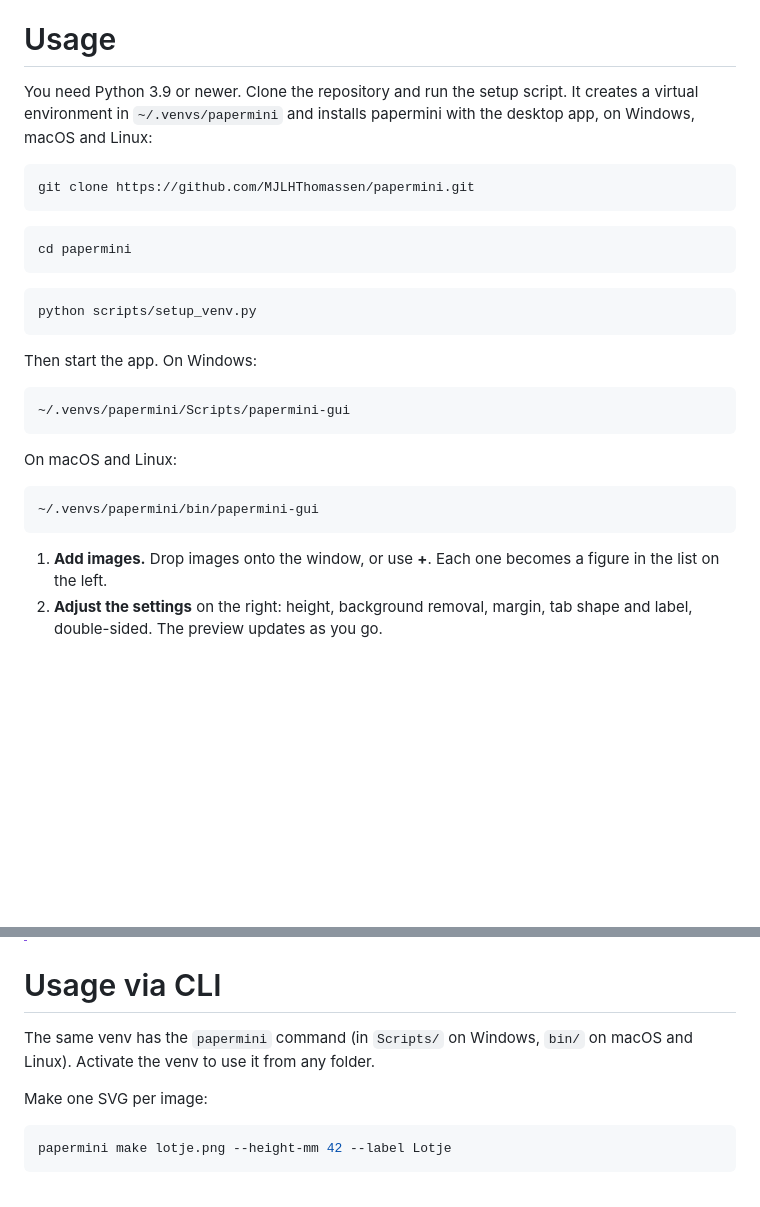
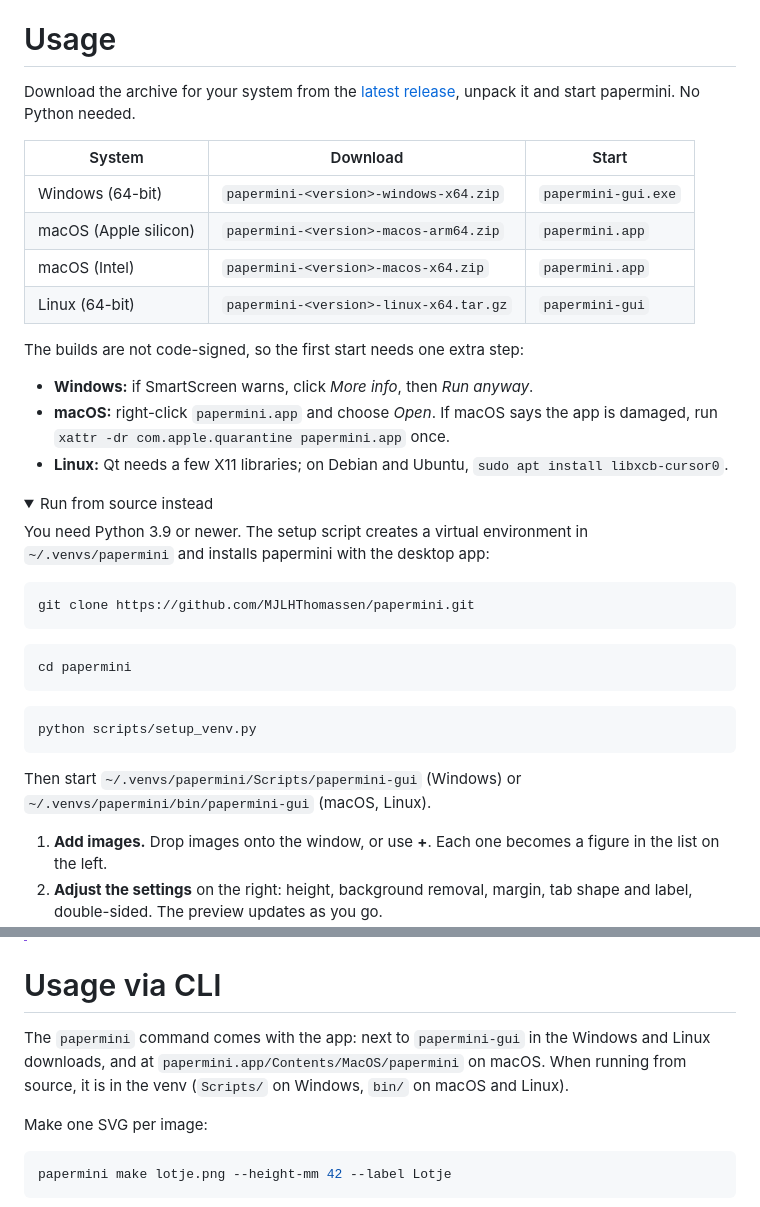
Before and after one commit to MJLHThomassen/papermini, a Markdown page: README.md, 2 parts joined by grey strips. Rendered like a GitHub page; folded sections open; blank space fills up the shorter version.

````diff
--- a/README.md
+++ b/README.md
@@ -21,9 +21,29 @@ Turn images (PNG/JPG) into **print-ready paper miniatures** for tabletop games l
 
 # Usage
 
-You need Python 3.9 or newer. Clone the repository and run the setup script. It
-creates a virtual environment in `~/.venvs/papermini` and installs papermini
-with the desktop app, on Windows, macOS and Linux:
+Download the archive for your system from the
+[latest release](https://github.com/MJLHThomassen/papermini/releases/latest),
+unpack it and start papermini. No Python needed.
+
+| System | Download | Start |
+|---|---|---|
+| Windows (64-bit) | `papermini-<version>-windows-x64.zip` | `papermini-gui.exe` |
+| macOS (Apple silicon) | `papermini-<version>-macos-arm64.zip` | `papermini.app` |
+| macOS (Intel) | `papermini-<version>-macos-x64.zip` | `papermini.app` |
+| Linux (64-bit) | `papermini-<version>-linux-x64.tar.gz` | `papermini-gui` |
+
+The builds are not code-signed, so the first start needs one extra step:
+
+- **Windows:** if SmartScreen warns, click *More info*, then *Run anyway*.
+- **macOS:** right-click `papermini.app` and choose *Open*. If macOS says the
+  app is damaged, run `xattr -dr com.apple.quarantine papermini.app` once.
+- **Linux:** Qt needs a few X11 libraries; on Debian and Ubuntu,
+  `sudo apt install libxcb-cursor0`.
+
+<details><summary>Run from source instead</summary>
+
+You need Python 3.9 or newer. The setup script creates a virtual environment
+in `~/.venvs/papermini` and installs papermini with the desktop app:
 
 ```bash
 git clone https://github.com/MJLHThomassen/papermini.git
@@ -37,17 +57,9 @@ cd papermini
 python scripts/setup_venv.py
 ```
 
-Then start the app. On Windows:
-
-```bash
-~/.venvs/papermini/Scripts/papermini-gui
-```
-
-On macOS and Linux:
-
-```bash
-~/.venvs/papermini/bin/papermini-gui
-```
+Then start `~/.venvs/papermini/Scripts/papermini-gui` (Windows) or
+`~/.venvs/papermini/bin/papermini-gui` (macOS, Linux).
+</details>
 
 1. **Add images.** Drop images onto the window, or use **+**. Each one becomes
    a figure in the list on the left.
@@ -78,8 +90,10 @@ that, papermini works offline.
 
 # Usage via CLI
 
-The same venv has the `papermini` command (in `Scripts/` on Windows, `bin/` on
-macOS and Linux). Activate the venv to use it from any folder.
+The `papermini` command comes with the app: next to `papermini-gui` in the
+Windows and Linux downloads, and at `papermini.app/Contents/MacOS/papermini` on
+macOS. When running from source, it is in the venv (`Scripts/` on Windows,
+`bin/` on macOS and Linux).
 
 Make one SVG per image:
 
````
Also changed, not shown: other parts of README.md (+36 -0 lines), AGENTS.md (+9 -0 lines), packaging/icon.png (added), 11 other files.
